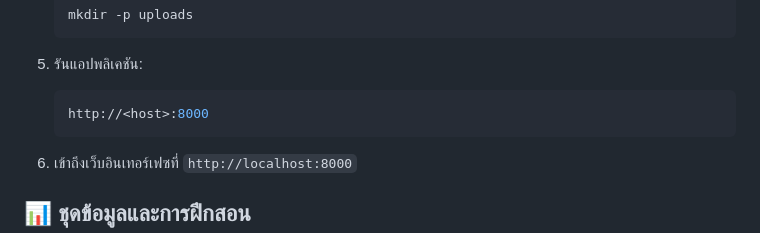
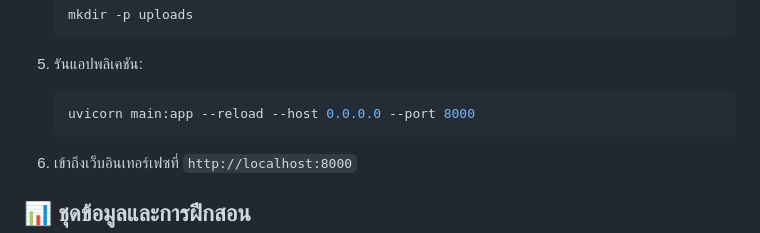
Before and after one commit to UJhinN/Speech_Accent_Detection, a Markdown page: README.md, the part around the change. Drawn GitHub-style.

````diff
--- a/README.md
+++ b/README.md
@@ -120,7 +120,7 @@
 
 5. รันแอปพลิเคชัน:
    ```bash
-   http://<host>:8000
+   uvicorn main:app --reload --host 0.0.0.0 --port 8000
    ```
 
 6. เข้าถึงเว็บอินเทอร์เฟซที่ `http://localhost:8000`
````
